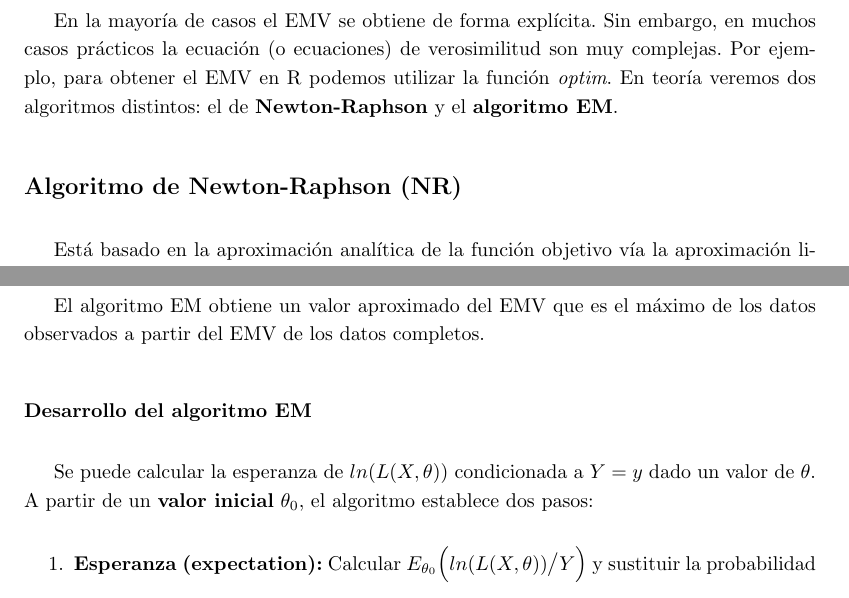
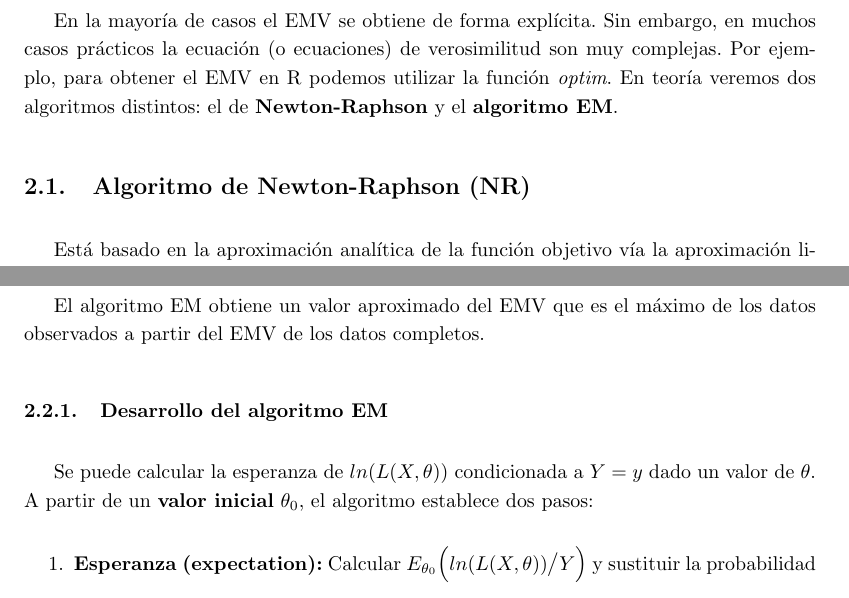
Before and after one commit to xXaceitunaXx/Apuntes-INdat, a LaTeX document (TercerCurso/INFE2/Tema1/Apuntes/main.tex, which reads TercerCurso/INFE2/Tema1/Apuntes/src/clase12.tex): two parts of pages 11 and 13 of 17 before the commit and two parts of pages 11 and 13 of 16 after it, joined at a grey line, cut so that both start at the same text. Compiled offline with pdfLaTeX.

Commit message:
Cambios de formato clase 12

```diff
--- a/TercerCurso/INFE2/Tema1/Apuntes/src/clase12.tex
+++ b/TercerCurso/INFE2/Tema1/Apuntes/src/clase12.tex
@@ -4,7 +4,7 @@
 En la mayoría de casos el EMV se obtiene de forma explícita. Sin embargo, en muchos casos prácticos la ecuación (o ecuaciones) de verosimilitud son muy complejas.
 Por ejemplo, para obtener el EMV en R podemos utilizar la función \textit{optim}. En teoría veremos dos algoritmos distintos: el de \textbf{Newton-Raphson} y el \textbf{algoritmo EM}.
 
-\subsection*{Algoritmo de Newton-Raphson (NR)}
+\subsection{Algoritmo de Newton-Raphson (NR)}
 
 Está basado en la aproximación analítica de la función objetivo vía la aproximación lineal de su derivada. \\
 
@@ -55,7 +55,7 @@ $$L(X_1,...,X_n,\theta)=L((Y_1,B_1),...,(Y_n,B_n),\theta)=\prod_{i=i}^{n}f(Y_i,B
 
 El algoritmo EM obtiene un valor aproximado del EMV que es el máximo de los datos observados a partir del EMV de los datos completos.
 
-\subsubsection*{Desarrollo del algoritmo EM}
+\subsubsection{Desarrollo del algoritmo EM}
 Se puede calcular la esperanza de $ln(L(X,\theta))$ condicionada a $Y=y$ dado un valor de $\theta$. A partir de un \textbf{valor inicial} $\theta_0$, el algoritmo establece dos pasos:
 \begin{enumerate}
     \item \textbf{Esperanza (expectation):} Calcular $E_{\theta_0}\Big(ln(L(X,\theta))\big/Y\Big)$ y sustituir la probabilidad de los valores no observados por el valor esperado condicionado a lo observado.
```
Also changed, not shown: TercerCurso/INFE2/Tema1/Apuntes/src/clase12.tex (5 more changed lines).
